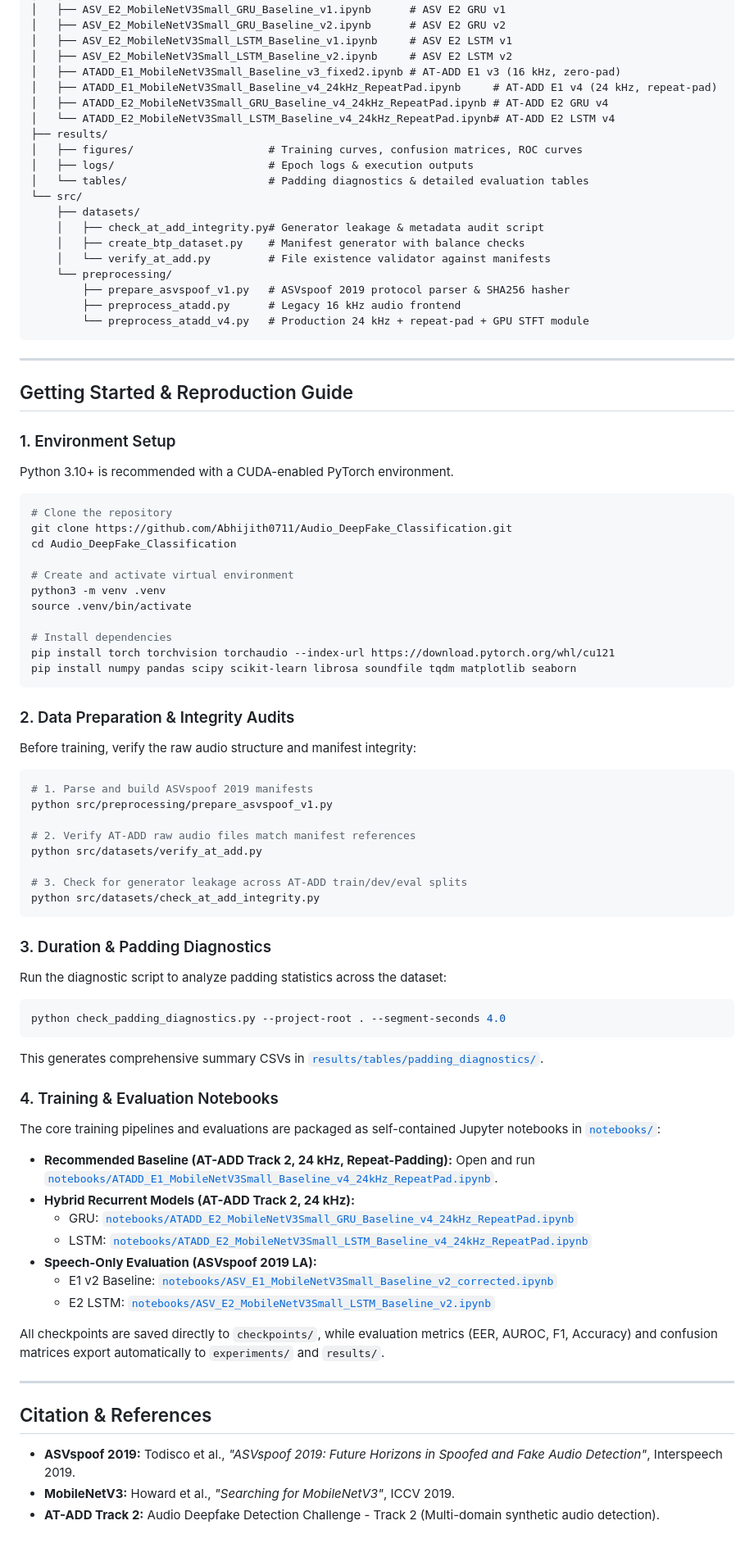
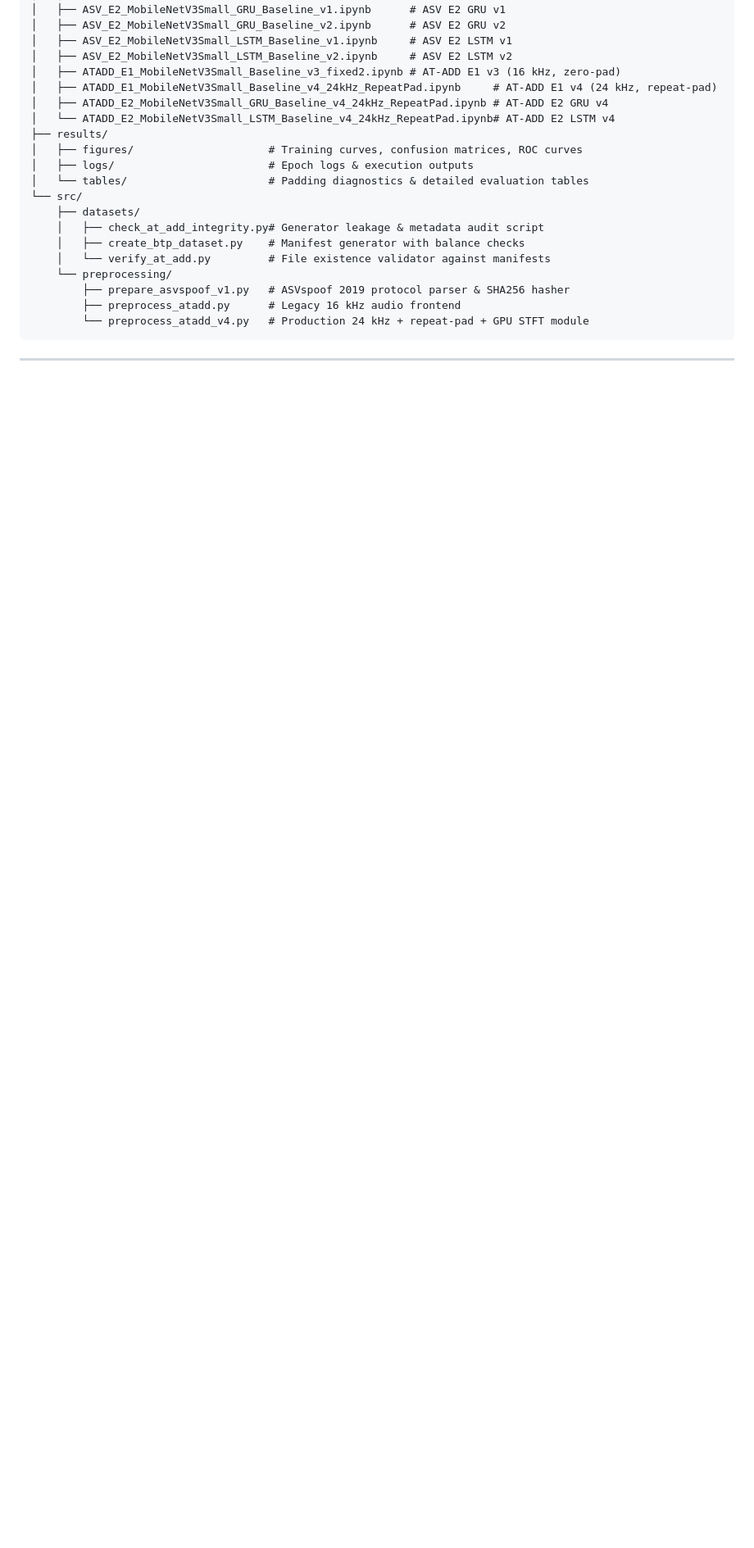
Before and after one commit to Abhijith0711/Audio_DeepFake_Classification, a Markdown page: README.md, the part around the change. Shown at 82% size. Drawn GitHub-style; blank space fills up the shorter version.

````diff
--- a/README.md
+++ b/README.md
@@ -284,65 +284,3 @@ Audio_DeepFake_Classification/
 ```
 
 ---
-
-## Getting Started & Reproduction Guide
-
-### 1. Environment Setup
-Python 3.10+ is recommended with a CUDA-enabled PyTorch environment.
-
-```bash
-# Clone the repository
-git clone https://github.com/Abhijith0711/Audio_DeepFake_Classification.git
-cd Audio_DeepFake_Classification
-
-# Create and activate virtual environment
-python3 -m venv .venv
-source .venv/bin/activate
-
-# Install dependencies
-pip install torch torchvision torchaudio --index-url https://download.pytorch.org/whl/cu121
-pip install numpy pandas scipy scikit-learn librosa soundfile tqdm matplotlib seaborn
-```
-
-### 2. Data Preparation & Integrity Audits
-Before training, verify the raw audio structure and manifest integrity:
-
-```bash
-# 1. Parse and build ASVspoof 2019 manifests
-python src/preprocessing/prepare_asvspoof_v1.py
-
-# 2. Verify AT-ADD raw audio files match manifest references
-python src/datasets/verify_at_add.py
-
-# 3. Check for generator leakage across AT-ADD train/dev/eval splits
-python src/datasets/check_at_add_integrity.py
-```
-
-### 3. Duration & Padding Diagnostics
-Run the diagnostic script to analyze padding statistics across the dataset:
-```bash
-python check_padding_diagnostics.py --project-root . --segment-seconds 4.0
-```
-This generates comprehensive summary CSVs in [`results/tables/padding_diagnostics/`](file:///home/abhijithjayan23bcs109/Audio_DeepFake_Classification/results/tables/padding_diagnostics/).
-
-### 4. Training & Evaluation Notebooks
-The core training pipelines and evaluations are packaged as self-contained Jupyter notebooks in [`notebooks/`](file:///home/abhijithjayan23bcs109/Audio_DeepFake_Classification/notebooks/):
-
-- **Recommended Baseline (AT-ADD Track 2, 24 kHz, Repeat-Padding):**
-  Open and run [`notebooks/ATADD_E1_MobileNetV3Small_Baseline_v4_24kHz_RepeatPad.ipynb`](file:///home/abhijithjayan23bcs109/Audio_DeepFake_Classification/notebooks/ATADD_E1_MobileNetV3Small_Baseline_v4_24kHz_RepeatPad.ipynb).
-- **Hybrid Recurrent Models (AT-ADD Track 2, 24 kHz):**
-  - GRU: [`notebooks/ATADD_E2_MobileNetV3Small_GRU_Baseline_v4_24kHz_RepeatPad.ipynb`](file:///home/abhijithjayan23bcs109/Audio_DeepFake_Classification/notebooks/ATADD_E2_MobileNetV3Small_GRU_Baseline_v4_24kHz_RepeatPad.ipynb)
-  - LSTM: [`notebooks/ATADD_E2_MobileNetV3Small_LSTM_Baseline_v4_24kHz_RepeatPad.ipynb`](file:///home/abhijithjayan23bcs109/Audio_DeepFake_Classification/notebooks/ATADD_E2_MobileNetV3Small_LSTM_Baseline_v4_24kHz_RepeatPad.ipynb)
-- **Speech-Only Evaluation (ASVspoof 2019 LA):**
-  - E1 v2 Baseline: [`notebooks/ASV_E1_MobileNetV3Small_Baseline_v2_corrected.ipynb`](file:///home/abhijithjayan23bcs109/Audio_DeepFake_Classification/notebooks/ASV_E1_MobileNetV3Small_Baseline_v2_corrected.ipynb)
-  - E2 LSTM: [`notebooks/ASV_E2_MobileNetV3Small_LSTM_Baseline_v2.ipynb`](file:///home/abhijithjayan23bcs109/Audio_DeepFake_Classification/notebooks/ASV_E2_MobileNetV3Small_LSTM_Baseline_v2.ipynb)
-
-All checkpoints are saved directly to `checkpoints/`, while evaluation metrics (EER, AUROC, F1, Accuracy) and confusion matrices export automatically to `experiments/` and `results/`.
-
----
-
-## Citation & References
-
-- **ASVspoof 2019:** Todisco et al., *"ASVspoof 2019: Future Horizons in Spoofed and Fake Audio Detection"*, Interspeech 2019.
-- **MobileNetV3:** Howard et al., *"Searching for MobileNetV3"*, ICCV 2019.
-- **AT-ADD Track 2:** Audio Deepfake Detection Challenge - Track 2 (Multi-domain synthetic audio detection).
````
